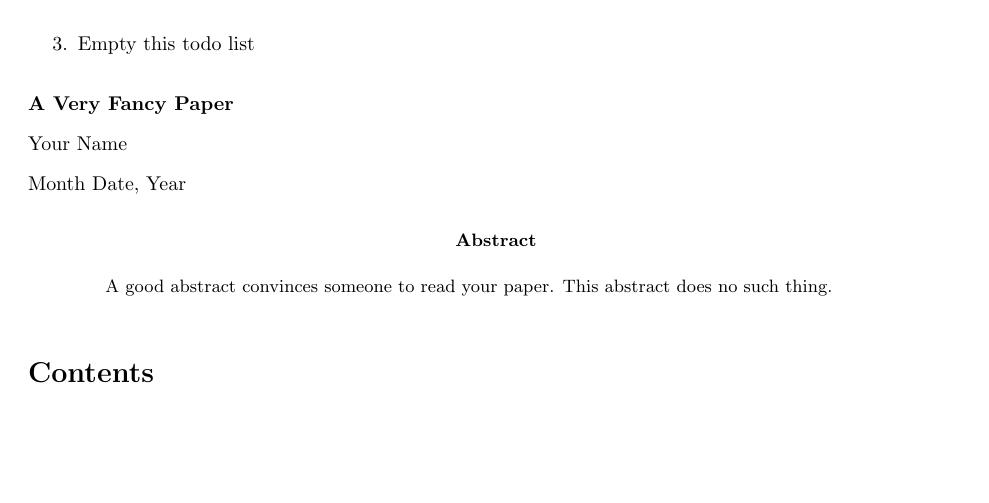
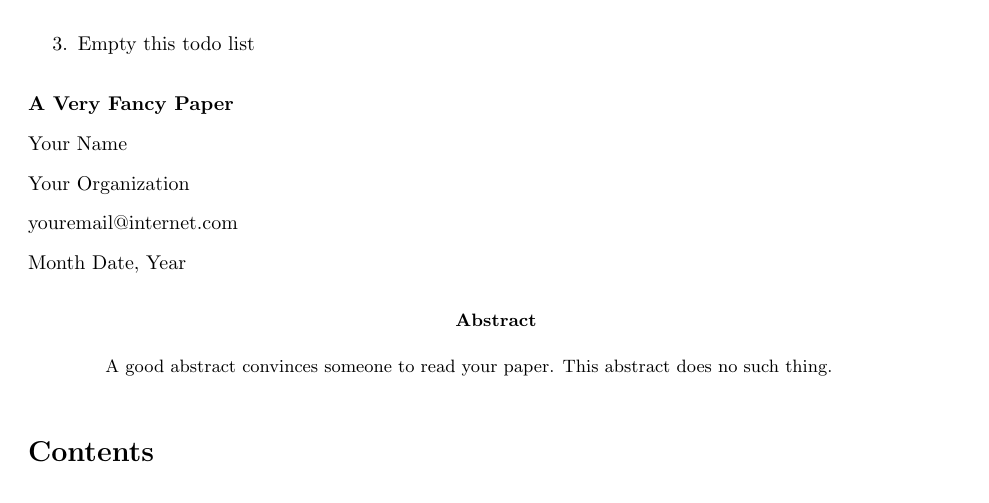
Before and after one commit to ansonj/LaTeX-rake-prototype, a LaTeX paper (master.tex, which reads header.tex): part of page 1 of 3, cut so that both start at the same text, the shorter picture padded with empty space. Compiled offline with pdfLaTeX.

Commit message:
Adding organization, email to header

```diff
--- a/header.tex
+++ b/header.tex
@@ -5,4 +5,10 @@
 Your Name
 
 \noindent
+Your Organization
+
+\noindent
+youremail@internet.com
+
+\noindent
 Month Date, Year
```
Also changed, not shown: master.pdf.
